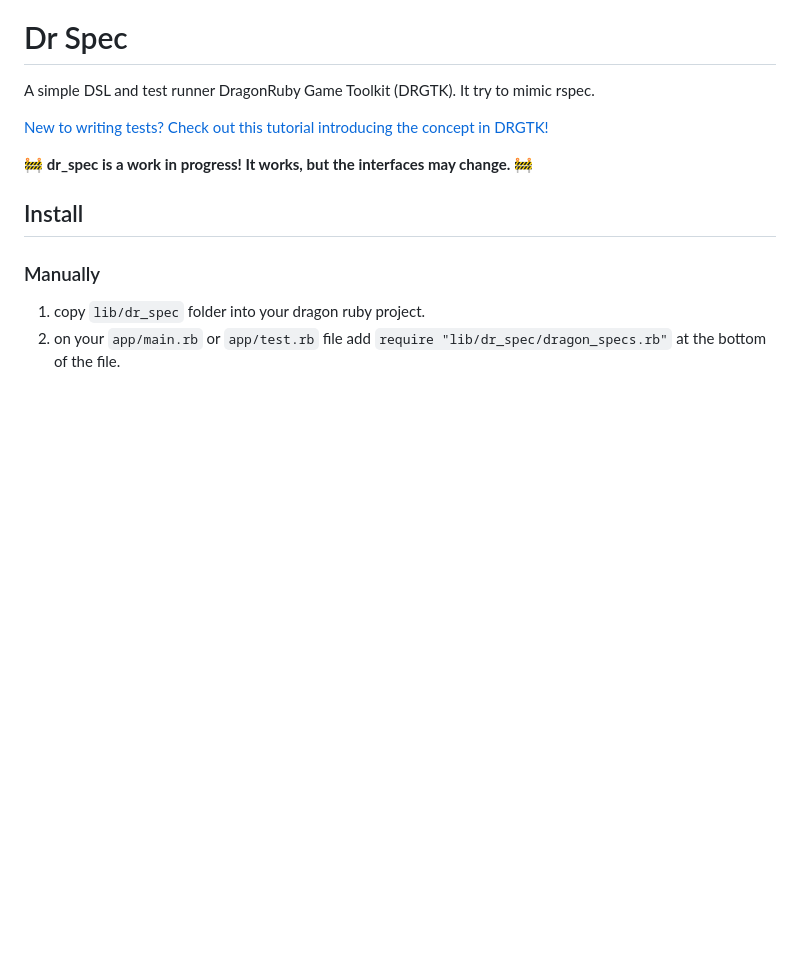
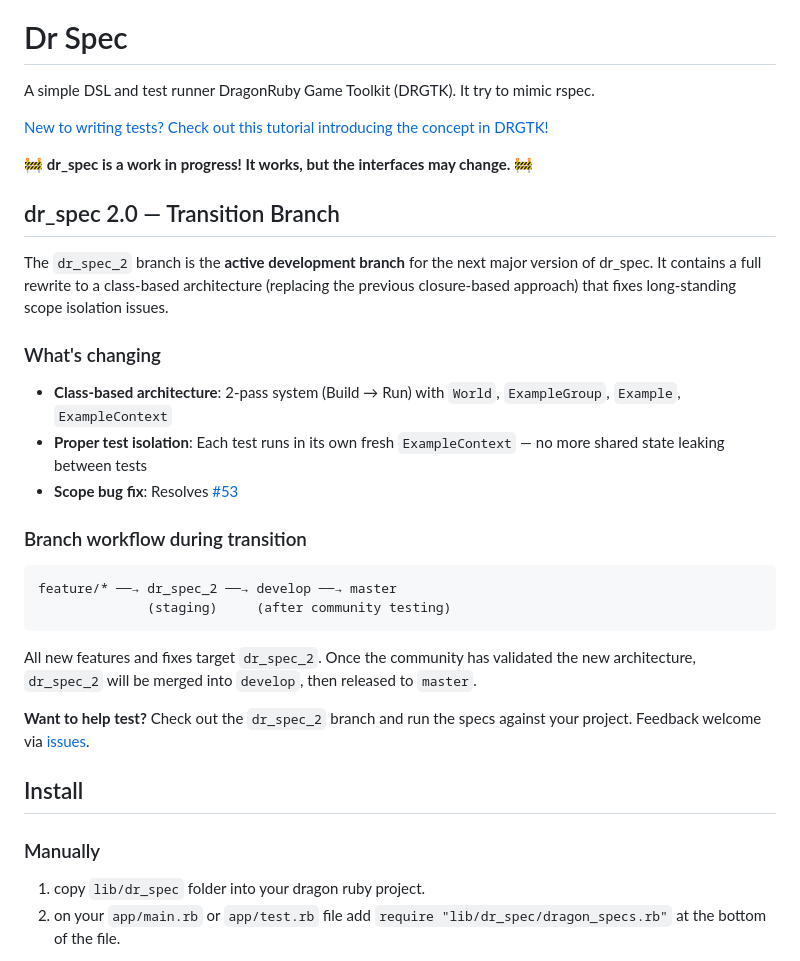
Before and after one commit to levaleureux/dr_spec, a Markdown page: README.md, the part around the change. Rendered like a GitHub page; blank space fills up the shorter version.

````diff
--- a/README.md
+++ b/README.md
@@ -6,6 +6,27 @@ It try to mimic rspec.
 [New to writing tests? Check out this tutorial introducing the concept in DRGTK!](https://www.dragonriders.community/recipes/testing)
 
 🚧 **dr_spec is a work in progress! It works, but the interfaces may change.** 🚧
+
+## dr_spec 2.0 — Transition Branch
+
+The `dr_spec_2` branch is the **active development branch** for the next major version of dr_spec. It contains a full rewrite to a class-based architecture (replacing the previous closure-based approach) that fixes long-standing scope isolation issues.
+
+### What's changing
+
+- **Class-based architecture**: 2-pass system (Build → Run) with `World`, `ExampleGroup`, `Example`, `ExampleContext`
+- **Proper test isolation**: Each test runs in its own fresh `ExampleContext` — no more shared state leaking between tests
+- **Scope bug fix**: Resolves [#53](https://github.com/levaleureux/dr_spec/issues/53)
+
+### Branch workflow during transition
+
+```
+feature/* ──→ dr_spec_2 ──→ develop ──→ master
+              (staging)     (after community testing)
+```
+
+All new features and fixes target `dr_spec_2`. Once the community has validated the new architecture, `dr_spec_2` will be merged into `develop`, then released to `master`.
+
+**Want to help test?** Check out the `dr_spec_2` branch and run the specs against your project. Feedback welcome via [issues](https://github.com/levaleureux/dr_spec/issues).
 
 ## Install
 
````
Also changed, not shown: CLAUDE.md (+10 -9 lines).
